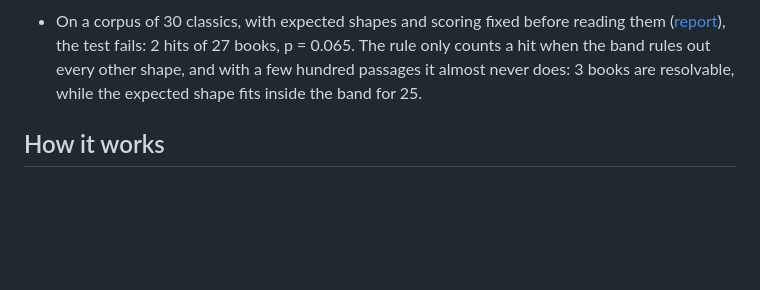
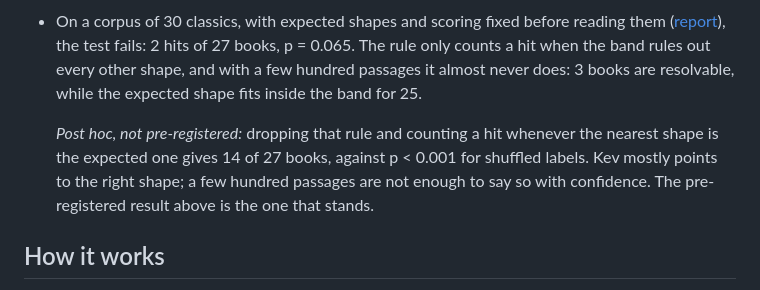
Before and after one commit to abp002/story-shapes, a Markdown page: README.md, the part around the change. GitHub-like rendering; blank space fills up the shorter version.

Commit message:
Add the post hoc corpus count, marked as not pre-registered

```diff
--- a/README.md
+++ b/README.md
@@ -70,6 +70,11 @@ What that says:
   a hit when the band rules out every other shape, and with a few hundred passages it almost never
   does: 3 books are resolvable, while the expected shape fits inside the band for 25.
 
+  *Post hoc, not pre-registered:* dropping that rule and counting a hit whenever the nearest
+  shape is the expected one gives 14 of 27 books, against p < 0.001 for shuffled labels. Kev
+  mostly points to the right shape; a few hundred passages are not enough to say so with
+  confidence. The pre-registered result above is the one that stands.
+
 ## How it works
 
 - `books.json` lists each book: its Gutenberg id, its protagonist, and the words the story
```
